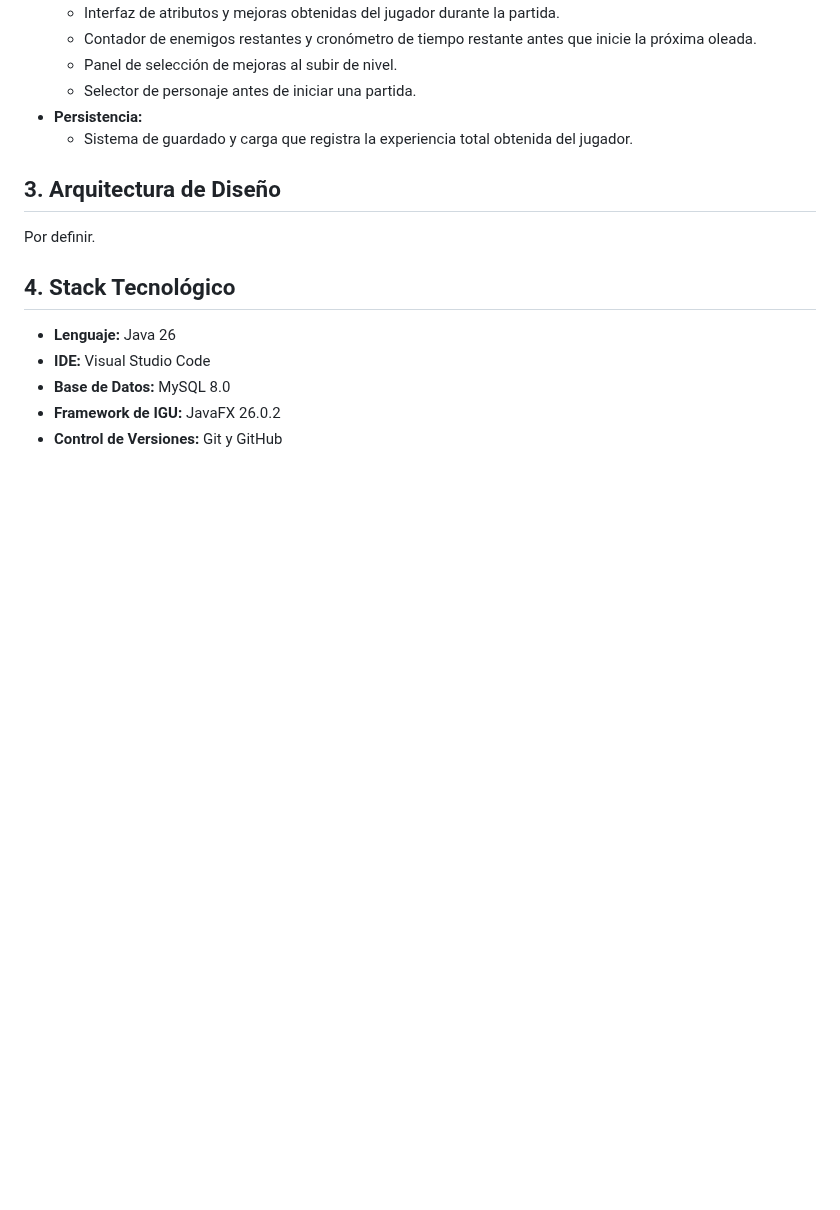
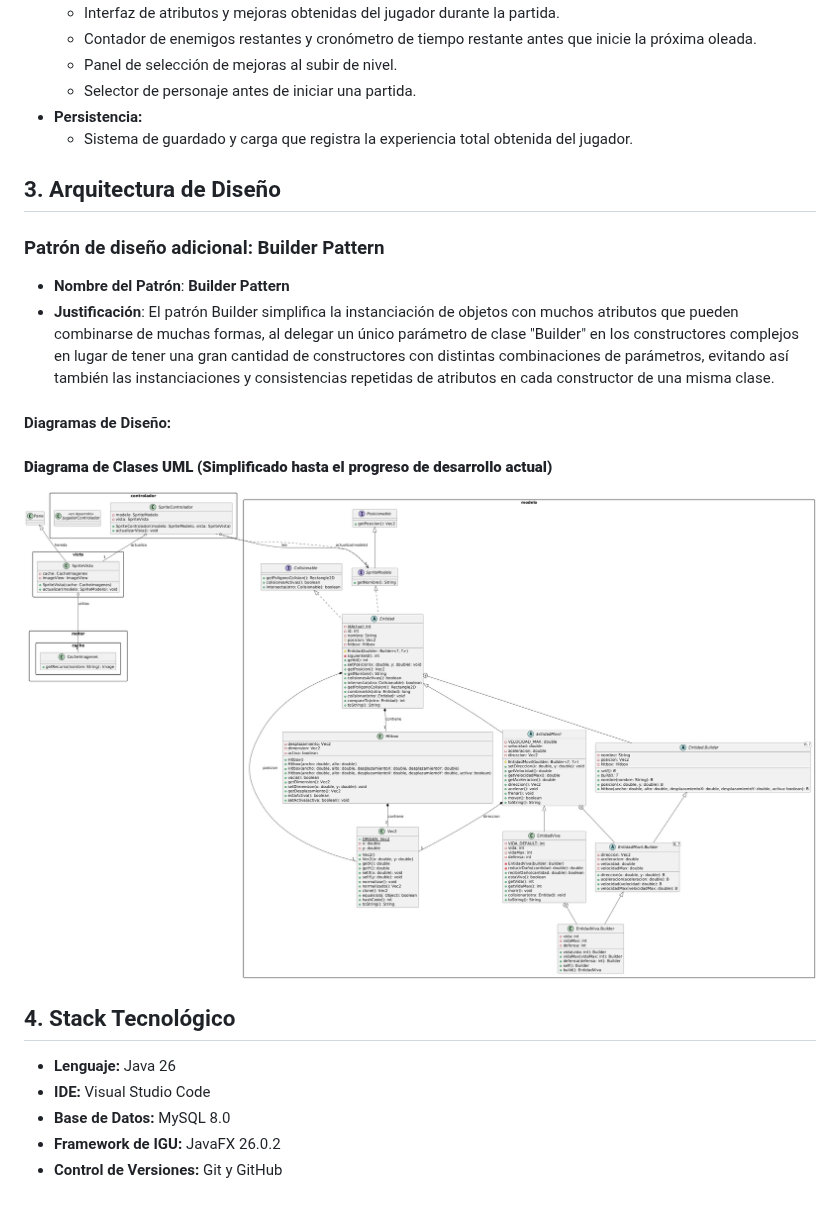
Before and after one commit to yoyiman18-ops/Proyecto--Trabajo_Final, a Markdown page: README.md, the part around the change. GitHub-like rendering; pictures changed too: UML.jpeg (added); blank space fills up the shorter version.

Commit message:
Actualiza README.md con Diagrama de Clases UML

```diff
--- a/README.md
+++ b/README.md
@@ -45,7 +45,16 @@ El sistema será un juego funcional que implemente las características del gén
     - Sistema de guardado y carga que registra la experiencia total obtenida del jugador.
 
 ## 3. Arquitectura de Diseño
-Por definir.
+
+### Patrón de diseño adicional: Builder Pattern
+- **Nombre del Patrón**: **Builder Pattern**
+- **Justificación**: El patrón Builder simplifica la instanciación de objetos con muchos atributos que pueden combinarse de muchas formas, al delegar un único parámetro de clase "Builder" en los constructores complejos en lugar de tener una gran cantidad de constructores con distintas combinaciones de parámetros, evitando así también las instanciaciones y consistencias repetidas de atributos en cada constructor de una misma clase.
+
+#### Diagramas de Diseño:
+
+#### **Diagrama de Clases UML (Simplificado hasta el progreso de desarrollo actual)**
+
+![Diagrama de Clases UML](UML.jpeg)
 
 ## 4. Stack Tecnológico
 - **Lenguaje:** Java 26
```
